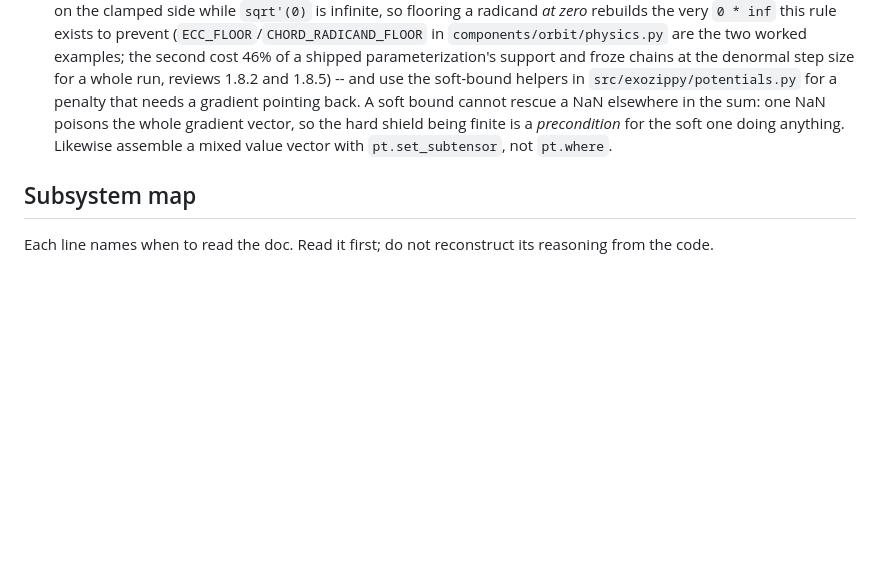
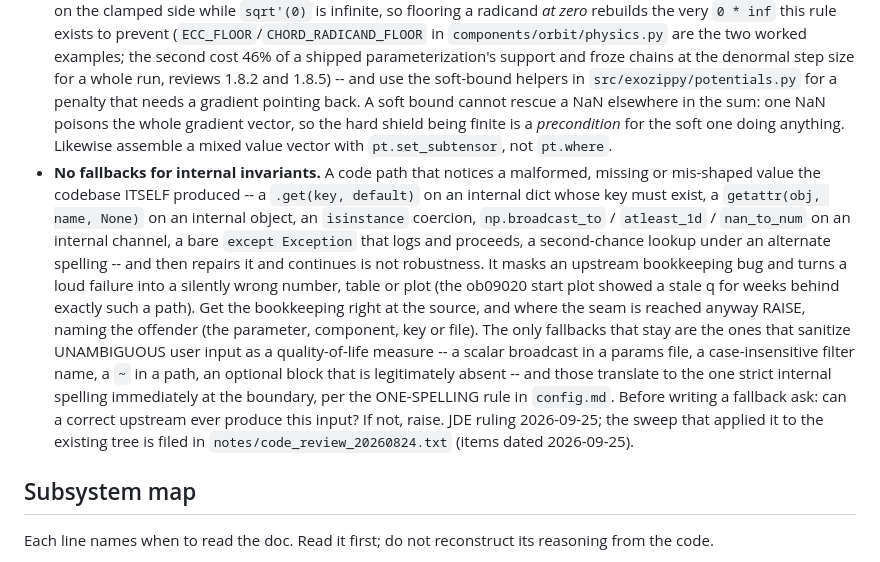
Before and after one commit to jdeast/EXOZIPPy, a Markdown page: CLAUDE.md, the part around the change. Rendered like a GitHub page; blank space fills up the shorter version.

Commit message:
CLAUDE.md: add the no-fallbacks-for-internal-invariants invariant
JDE ruling 2026-09-25: a fallback that repairs a value the codebase itself
produced masks an upstream bookkeeping bug; raise, naming the offender.
Only unambiguous user-input sanitization stays, translated to the one
strict internal spelling at the boundary.  The tree-wide sweep that applied
it is filed in the private review doc (2.14.10 onward).

Co-Authored-By: Claude Opus 5.5 <noreply@anthropic.com>

```diff
--- a/CLAUDE.md
+++ b/CLAUDE.md
@@ -76,6 +76,7 @@ These hold everywhere and are repeated here because a reader who never follows a
 - **Never write into `config_manager.user_params` from a component.** `setdefault` there looks like it preserves user precedence, and does -- but the entry then *is* a user entry as far as everything downstream can tell: the provenance ledger, `export_solution`, `initval_source`, `probe_derivable`'s flat, `resolve`'s `user_modified`/`user_prior_modified` flags (the `*` in run.py's startup table) and the GUI all report a value the user never wrote. It also has a second effect nobody intends: `finalize_user_params` registers every unmapped `user_params` key as a **leaf symbol** in the relaxation engine, so an injected `star.av` became an engine symbol with its own ledger row, its own default-armor value and its own inject-back initval, for a parameter instance that does not exist -- the "orphaned 2-part rows" `export_solution` filters out by hand. Both remaining injections (the SED grid bounds; `AstrometryInstrument`'s `sigma: 0` pin on a `fluxfrac` the SED supplies) were removed in 2026-08 with **bit-identical start logp on all ten shipped examples** that exercise either component. Neither was ever a candidate for `add_hint`: a hint is a *ranked start value*, one scalar feeding `initval`, whereas `lower`/`upper`/`sigma` never enter the provenance ledger at all -- which is also why the fix carries no rank. Tests: `tests/test_component_override_channel.py`.
 - **There are TWO conversion factors in the codebase and they are RECIPROCALS.** `Parameter._get_conversion_factors` (parameter.py) is the **internal -> user** multiplier; `ConfigManager.get_conversion_factor` (config.py, via the `unit_conversion` helper) is the **user -> internal** one. So `* factor` means opposite things in the two modules, and confusing them is silent -- `outputs/ledger.py` divided where it had to multiply and reported **every** converted parameter in `<prefix>_results.csv`, the rejected-seeds text and the rejected-modes LaTeX table wrong by `factor**2` (`examples/hd80606`'s planet mass: 1.45e-06 jupiterMass for a start of 1.596; `examples/GaiaBH1`'s `star.ra`: 0.0799 deg for 262.171). Nothing outside `Parameter` may reach for a factor: call `to_internal(val, index=None)` / `from_internal(val, index=None)` and the direction is in the name.
 - **Never compose branch log-densities with `pt.where`** (the JAX where-trap): `where`'s VJP multiplies the unselected branch by zero, and `0 * NaN` or `0 * inf` poisons the gradient of the whole expression on every backend, while the C backend's finite dlogp hides it. Combine branch logps with `pt.logaddexp`, keep a floor on a radicand rather than on the result -- **and that floor must be STRICTLY POSITIVE**, because `pt.maximum(x, 0.0)` has zero gradient on the clamped side while `sqrt'(0)` is infinite, so flooring a radicand *at zero* rebuilds the very `0 * inf` this rule exists to prevent (`ECC_FLOOR`/`CHORD_RADICAND_FLOOR` in `components/orbit/physics.py` are the two worked examples; the second cost 46% of a shipped parameterization's support and froze chains at the denormal step size for a whole run, reviews 1.8.2 and 1.8.5) -- and use the soft-bound helpers in `src/exozippy/potentials.py` for a penalty that needs a gradient pointing back. A soft bound cannot rescue a NaN elsewhere in the sum: one NaN poisons the whole gradient vector, so the hard shield being finite is a *precondition* for the soft one doing anything. Likewise assemble a mixed value vector with `pt.set_subtensor`, not `pt.where`.
+- **No fallbacks for internal invariants.** A code path that notices a malformed, missing or mis-shaped value the codebase ITSELF produced -- a `.get(key, default)` on an internal dict whose key must exist, a `getattr(obj, name, None)` on an internal object, an `isinstance` coercion, `np.broadcast_to` / `atleast_1d` / `nan_to_num` on an internal channel, a bare `except Exception` that logs and proceeds, a second-chance lookup under an alternate spelling -- and then repairs it and continues is not robustness. It masks an upstream bookkeeping bug and turns a loud failure into a silently wrong number, table or plot (the ob09020 start plot showed a stale q for weeks behind exactly such a path). Get the bookkeeping right at the source, and where the seam is reached anyway RAISE, naming the offender (the parameter, component, key or file). The only fallbacks that stay are the ones that sanitize UNAMBIGUOUS user input as a quality-of-life measure -- a scalar broadcast in a params file, a case-insensitive filter name, a `~` in a path, an optional block that is legitimately absent -- and those translate to the one strict internal spelling immediately at the boundary, per the ONE-SPELLING rule in `config.md`. Before writing a fallback ask: can a correct upstream ever produce this input? If not, raise. JDE ruling 2026-09-25; the sweep that applied it to the existing tree is filed in `notes/code_review_20260824.txt` (items dated 2026-09-25).
 
 ## Subsystem map
 
```
